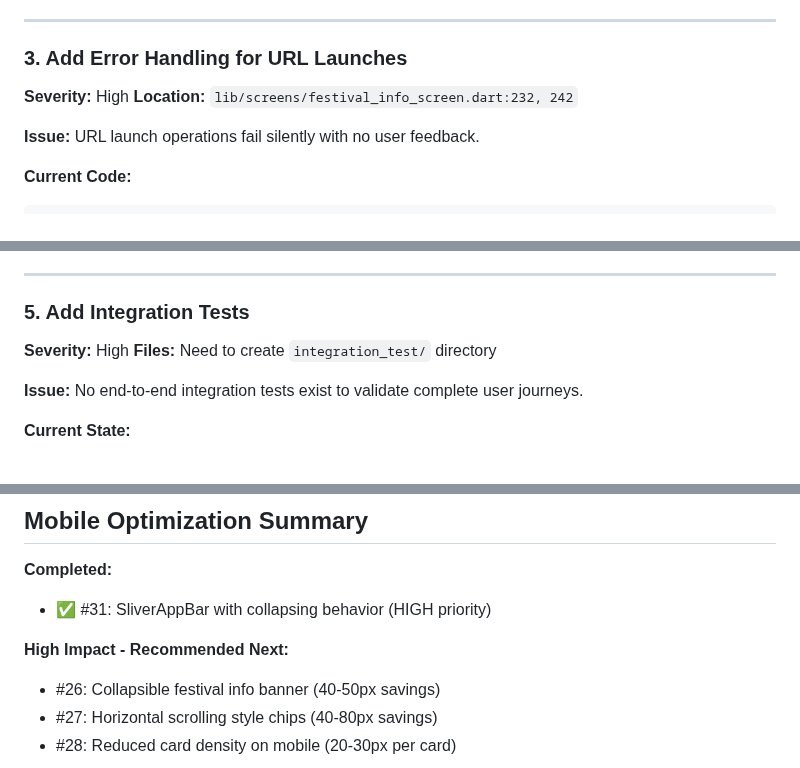
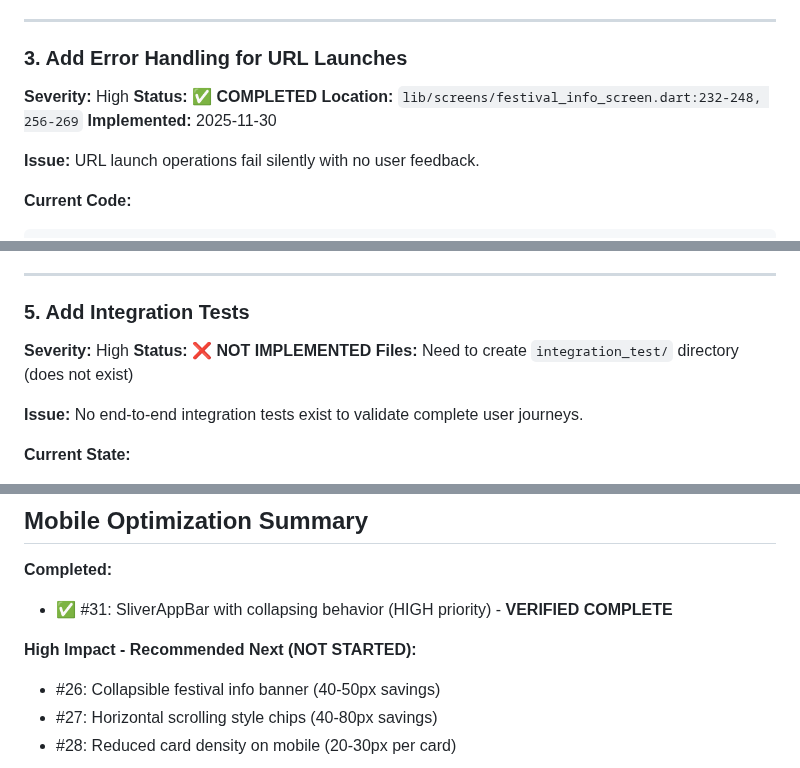
Before and after one commit to richardthe3rd/cambridge-beer-festival-app, a Markdown page: todos.md, 3 parts joined by grey strips. Rendered like a GitHub page.

```diff
--- a/todos.md
+++ b/todos.md
@@ -70,7 +104,9 @@ Cannot detect UI regressions automatically
 
 ### 3. Add Error Handling for URL Launches
 **Severity:** High
-**Location:** `lib/screens/festival_info_screen.dart:232, 242`
+**Status:** ✅ **COMPLETED**
+**Location:** `lib/screens/festival_info_screen.dart:232-248, 256-269`
+**Implemented:** 2025-11-30
 
 **Issue:**
 URL launch operations fail silently with no user feedback.
@@ -154,7 +191,8 @@ Minor security concern, production should have stricter CORS
 
 ### 5. Add Integration Tests
 **Severity:** High
-**Files:** Need to create `integration_test/` directory
+**Status:** ❌ **NOT IMPLEMENTED**
+**Files:** Need to create `integration_test/` directory (does not exist)
 
 **Issue:**
 No end-to-end integration tests exist to validate complete user journeys.
@@ -1051,9 +1091,9 @@ None - current implementation is efficient
 ## Mobile Optimization Summary
 
 **Completed:**
-- ✅ #31: SliverAppBar with collapsing behavior (HIGH priority)
+- ✅ #31: SliverAppBar with collapsing behavior (HIGH priority) - **VERIFIED COMPLETE**
 
-**High Impact - Recommended Next:**
+**High Impact - Recommended Next (NOT STARTED):**
 - #26: Collapsible festival info banner (40-50px savings)
 - #27: Horizontal scrolling style chips (40-80px savings)
 - #28: Reduced card density on mobile (20-30px per card)
```
Also changed, not shown: other parts of todos.md (+64 -27 lines), docs/DEVELOPMENT.md (added, +414 -0 lines).
